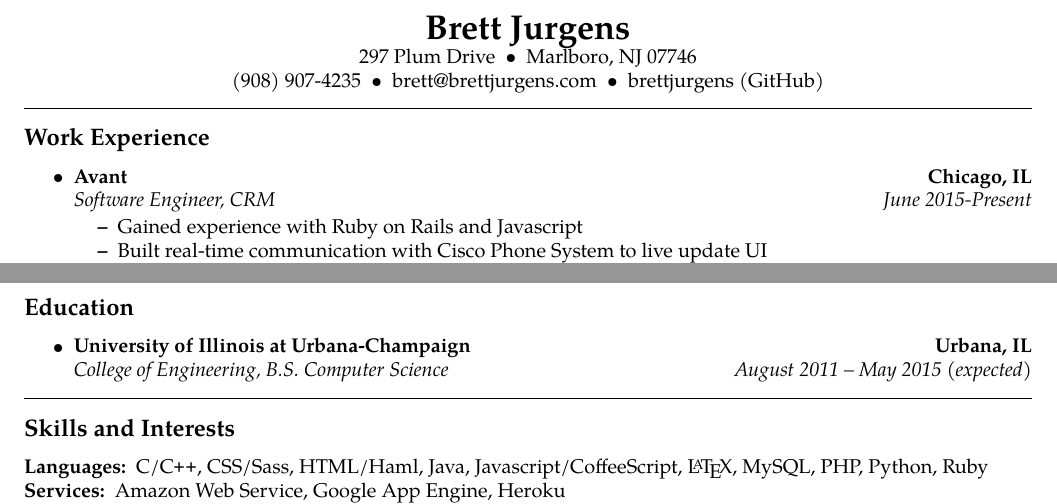
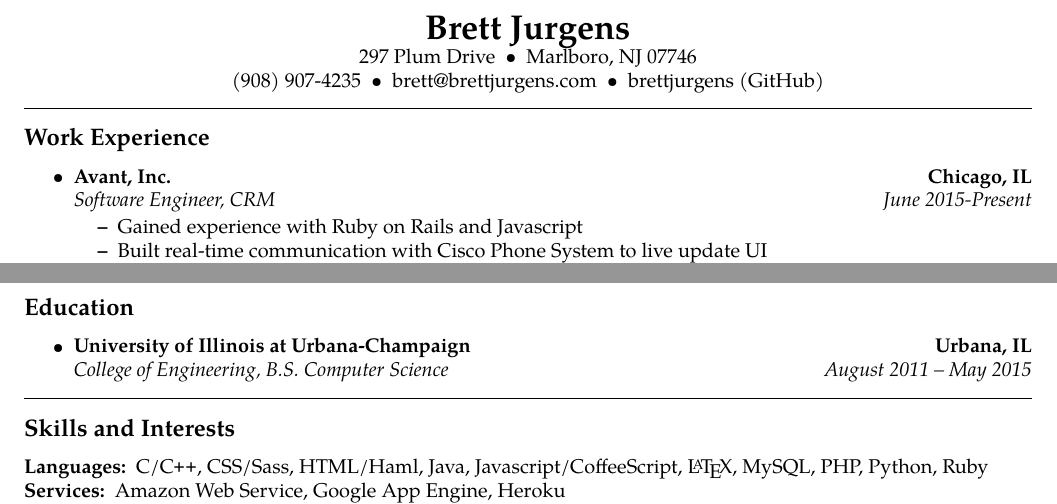
Before and after one commit to brettjurgens/resume, a LaTeX CV (resume.tex): two parts of the page, joined at a grey line, cut so that both start at the same text. Compiled offline with pdfLaTeX.

Commit message:
update graduation

```diff
--- a/resume.tex
+++ b/resume.tex
@@ -47,7 +47,7 @@
 
 	\item
 	\headerrow
-		{\textbf{Avant}}
+		{\textbf{Avant, Inc.}}
 		{\textbf{Chicago, IL}}
 	\\
 	\headerrow
@@ -159,7 +159,7 @@
 	\\
 	\headerrow
 		{\emph{College of Engineering, B.S. Computer Science}}
-		{\emph{August 2011 -- May 2015 (expected)}}
+		{\emph{August 2011 -- May 2015}}
 
 \end{itemize}
 
```
Also changed, not shown: resume.pdf.
